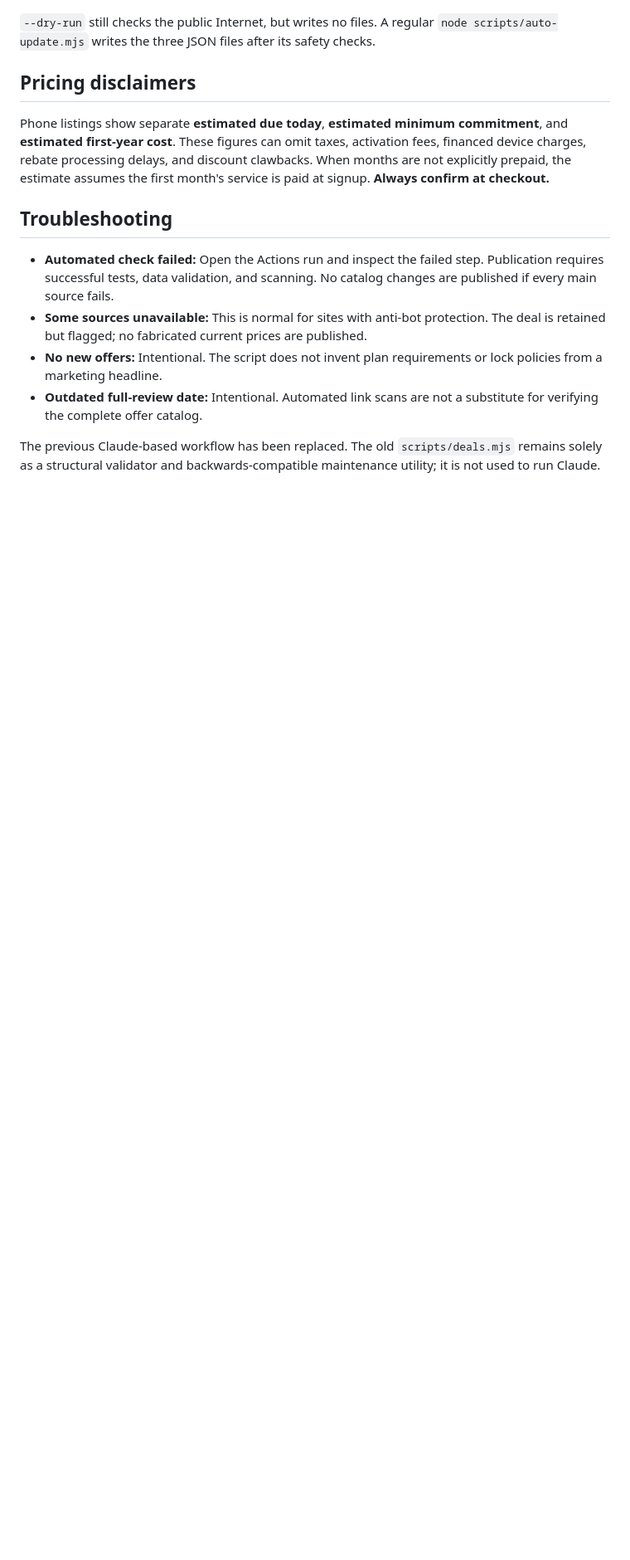
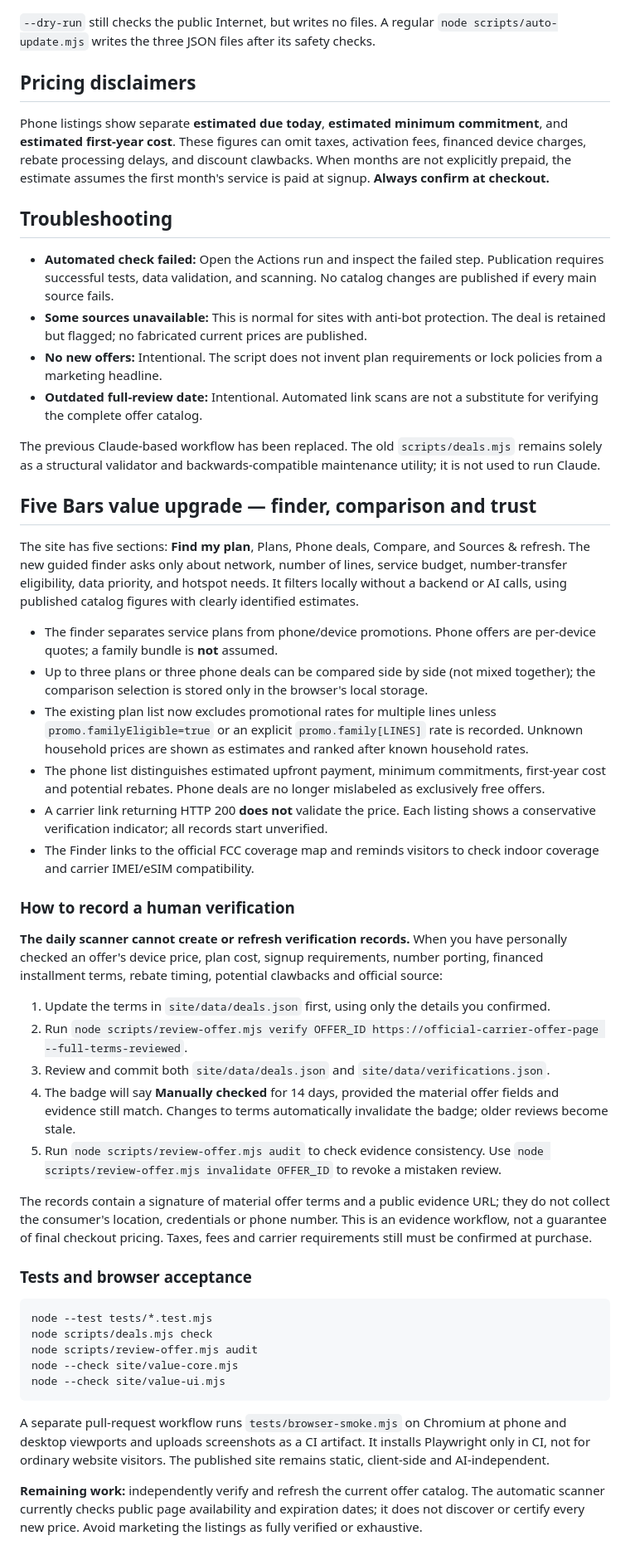
Before and after one commit to gcd231983/five-bars, a Markdown page: README.md, the part around the change. Shown at 83% size. Drawn GitHub-style; blank space fills up the shorter version.

Commit message:
Document Five Bars plan finder, honest verification and manual review flow

````diff
--- a/README.md
+++ b/README.md
@@ -61,3 +61,41 @@ Phone listings show separate **estimated due today**, **estimated minimum commit
 - **Outdated full-review date:** Intentional. Automated link scans are not a substitute for verifying the complete offer catalog.
 
 The previous Claude-based workflow has been replaced. The old `scripts/deals.mjs` remains solely as a structural validator and backwards-compatible maintenance utility; it is not used to run Claude.
+
+## Five Bars value upgrade — finder, comparison and trust
+
+The site has five sections: **Find my plan**, Plans, Phone deals, Compare, and Sources & refresh.
+The new guided finder asks only about network, number of lines, service budget, number-transfer eligibility, data priority, and hotspot needs. It filters locally without a backend or AI calls, using published catalog figures with clearly identified estimates.
+
+- The finder separates service plans from phone/device promotions. Phone offers are per-device quotes; a family bundle is **not** assumed.
+- Up to three plans or three phone deals can be compared side by side (not mixed together); the comparison selection is stored only in the browser's local storage.
+- The existing plan list now excludes promotional rates for multiple lines unless `promo.familyEligible=true` or an explicit `promo.family[LINES]` rate is recorded. Unknown household prices are shown as estimates and ranked after known household rates.
+- The phone list distinguishes estimated upfront payment, minimum commitments, first-year cost and potential rebates. Phone deals are no longer mislabeled as exclusively free offers.
+- A carrier link returning HTTP 200 **does not** validate the price. Each listing shows a conservative verification indicator; all records start unverified.
+- The Finder links to the official FCC coverage map and reminds visitors to check indoor coverage and carrier IMEI/eSIM compatibility.
+
+### How to record a human verification
+
+**The daily scanner cannot create or refresh verification records.** When you have personally checked an offer's device price, plan cost, signup requirements, number porting, financed installment terms, rebate timing, potential clawbacks and official source:
+
+1. Update the terms in `site/data/deals.json` first, using only the details you confirmed.
+2. Run `node scripts/review-offer.mjs verify OFFER_ID https://official-carrier-offer-page --full-terms-reviewed`.
+3. Review and commit both `site/data/deals.json` and `site/data/verifications.json`.
+4. The badge will say **Manually checked** for 14 days, provided the material offer fields and evidence still match. Changes to terms automatically invalidate the badge; older reviews become stale.
+5. Run `node scripts/review-offer.mjs audit` to check evidence consistency. Use `node scripts/review-offer.mjs invalidate OFFER_ID` to revoke a mistaken review.
+
+The records contain a signature of material offer terms and a public evidence URL; they do not collect the consumer's location, credentials or phone number. This is an evidence workflow, not a guarantee of final checkout pricing. Taxes, fees and carrier requirements still must be confirmed at purchase.
+
+### Tests and browser acceptance
+
+```sh
+node --test tests/*.test.mjs
+node scripts/deals.mjs check
+node scripts/review-offer.mjs audit
+node --check site/value-core.mjs
+node --check site/value-ui.mjs
+```
+
+A separate pull-request workflow runs `tests/browser-smoke.mjs` on Chromium at phone and desktop viewports and uploads screenshots as a CI artifact. It installs Playwright only in CI, not for ordinary website visitors. The published site remains static, client-side and AI-independent.
+
+**Remaining work:** independently verify and refresh the current offer catalog. The automatic scanner currently checks public page availability and expiration dates; it does not discover or certify every new price. Avoid marketing the listings as fully verified or exhaustive.
````
